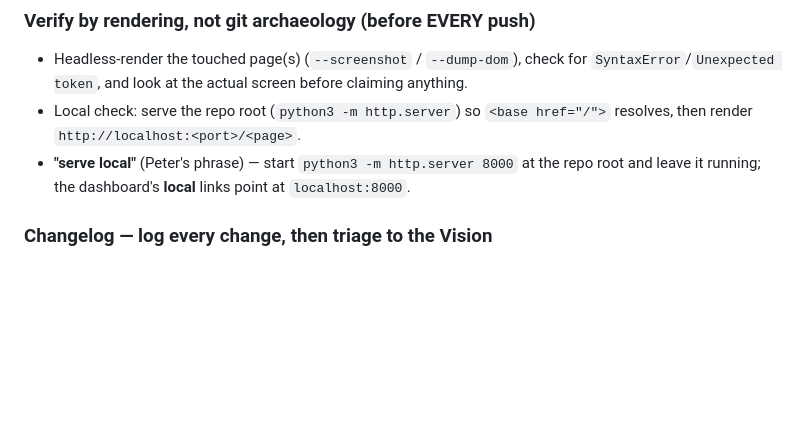
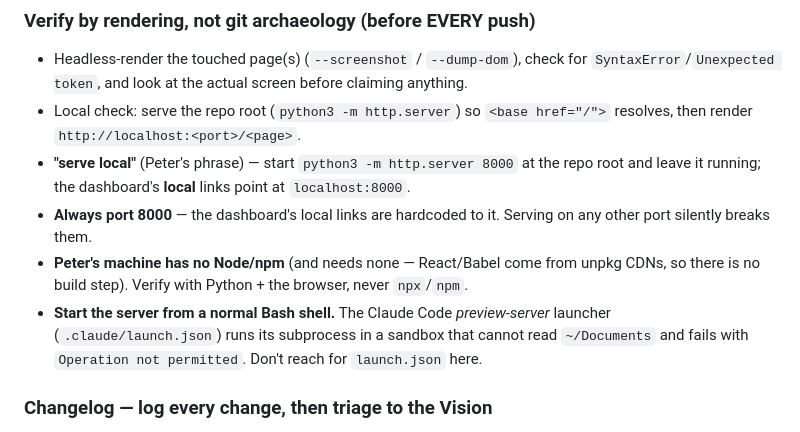
Before and after one commit to 5j86mv77dq-ctrl/rr-app-clone, a Markdown page: CLAUDE.md, the part around the change. Drawn GitHub-style; blank space fills up the shorter version.

```diff
--- a/CLAUDE.md
+++ b/CLAUDE.md
@@ -92,6 +92,13 @@ Everything lives on **`main`** — the only branch. There is no branch-per-slice
   then render `http://localhost:<port>/<page>`.
 - **"serve local"** (Peter's phrase) — start `python3 -m http.server 8000` at the repo root
   and leave it running; the dashboard's **local** links point at `localhost:8000`.
+- **Always port 8000** — the dashboard's local links are hardcoded to it. Serving on any
+  other port silently breaks them.
+- **Peter's machine has no Node/npm** (and needs none — React/Babel come from unpkg CDNs,
+  so there is no build step). Verify with Python + the browser, never `npx`/`npm`.
+- **Start the server from a normal Bash shell.** The Claude Code *preview-server* launcher
+  (`.claude/launch.json`) runs its subprocess in a sandbox that cannot read `~/Documents`
+  and fails with `Operation not permitted`. Don't reach for `launch.json` here.
 
 ### Changelog — log every change, then triage to the Vision
 - Maintain **`Roadmap/CHANGELOG.md`** — a running, per-slice list of every feature / UI /
```
Also changed, not shown: session-log.md (+45 -0 lines).
